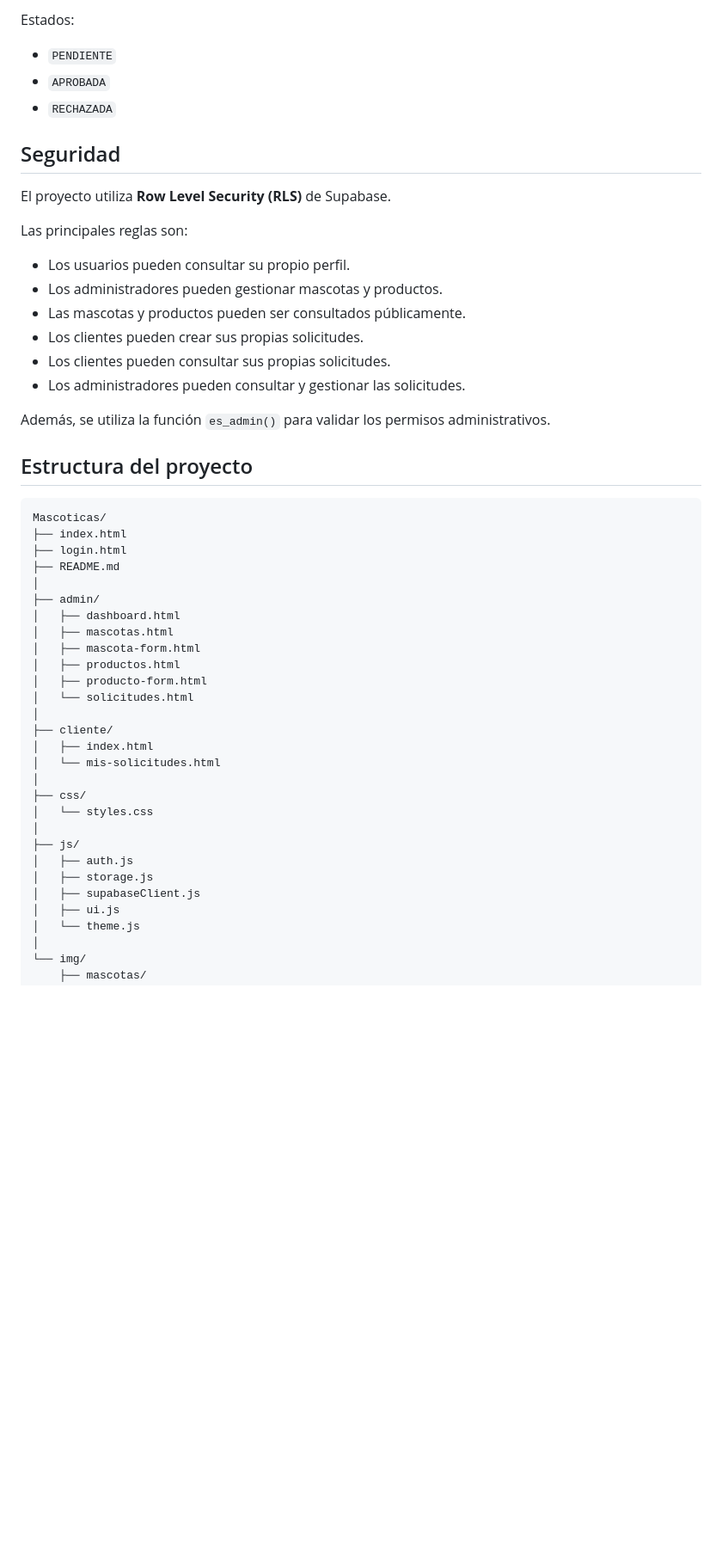
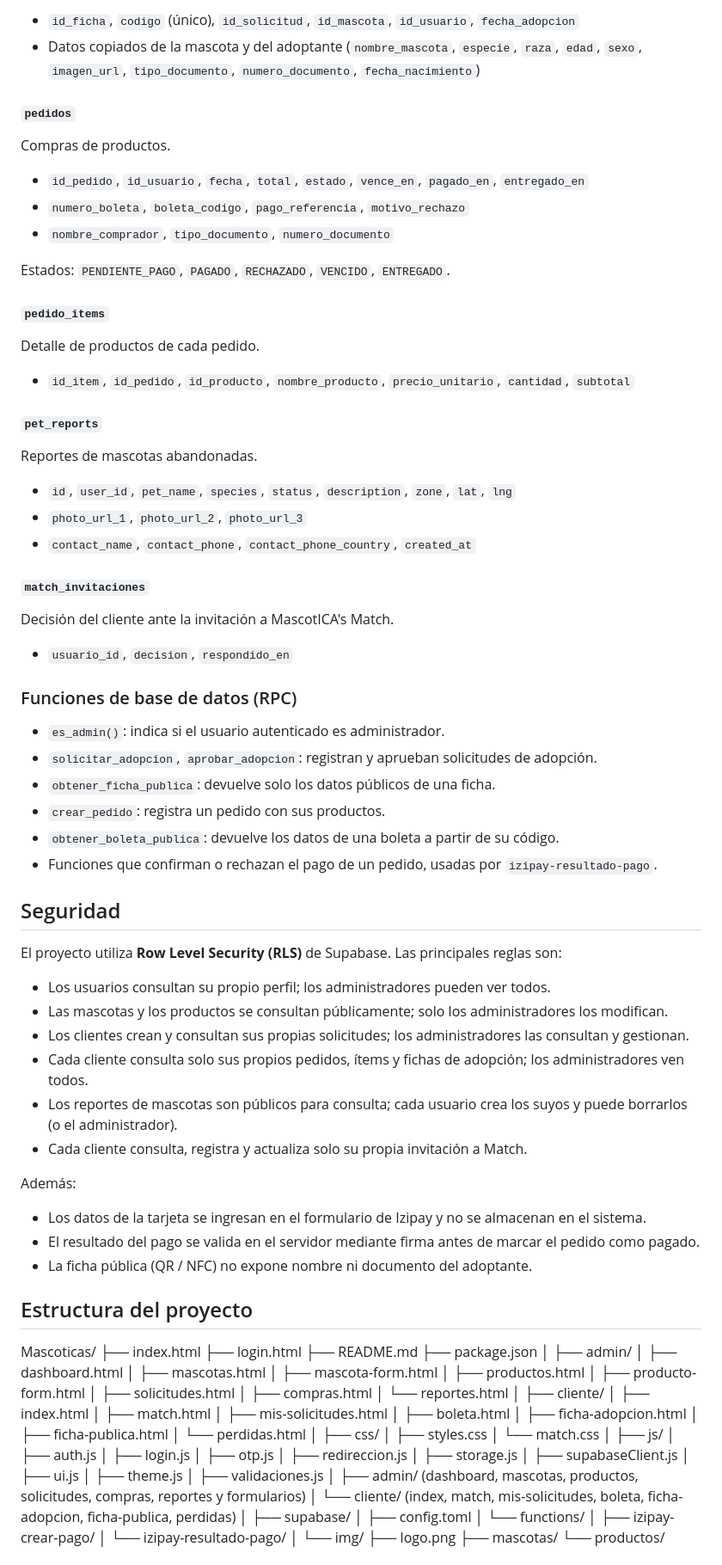
Before and after one commit to Reff2827/MascotICA-s, a Markdown page: README.md, the part around one of its changes. Shown at 86% size. Rendered like a GitHub page; blank space fills up the shorter version.

Commit message:
readme actualizado

````diff
--- a/README.md
+++ b/README.md
@@ -126,32 +131,70 @@ Tipos de solicitud:
 
-Estados:
+- `id_ficha`, `codigo` (único), `id_solicitud`, `id_mascota`, `id_usuario`, `fecha_adopcion`
+- Datos copiados de la mascota y del adoptante (`nombre_mascota`, `especie`, `raza`, `edad`, `sexo`, `imagen_url`, `tipo_documento`, `numero_documento`, `fecha_nacimiento`)
 
-- `PENDIENTE`
-- `APROBADA`
-- `RECHAZADA`
+#### `pedidos`
+
+Compras de productos.
+
+- `id_pedido`, `id_usuario`, `fecha`, `total`, `estado`, `vence_en`, `pagado_en`, `entregado_en`
+- `numero_boleta`, `boleta_codigo`, `pago_referencia`, `motivo_rechazo`
+- `nombre_comprador`, `tipo_documento`, `numero_documento`
+
+Estados: `PENDIENTE_PAGO`, `PAGADO`, `RECHAZADO`, `VENCIDO`, `ENTREGADO`.
+
+#### `pedido_items`
+
+Detalle de productos de cada pedido.
+
+- `id_item`, `id_pedido`, `id_producto`, `nombre_producto`, `precio_unitario`, `cantidad`, `subtotal`
+
+#### `pet_reports`
+
+Reportes de mascotas abandonadas.
+
+- `id`, `user_id`, `pet_name`, `species`, `status`, `description`, `zone`, `lat`, `lng`
+- `photo_url_1`, `photo_url_2`, `photo_url_3`
+- `contact_name`, `contact_phone`, `contact_phone_country`, `created_at`
+
+#### `match_invitaciones`
+
+Decisión del cliente ante la invitación a MascotICA's Match.
+
+- `usuario_id`, `decision`, `respondido_en`
+
+### Funciones de base de datos (RPC)
+
+- `es_admin()`: indica si el usuario autenticado es administrador.
+- `solicitar_adopcion`, `aprobar_adopcion`: registran y aprueban solicitudes de adopción.
+- `obtener_ficha_publica`: devuelve solo los datos públicos de una ficha.
+- `crear_pedido`: registra un pedido con sus productos.
+- `obtener_boleta_publica`: devuelve los datos de una boleta a partir de su código.
+- Funciones que confirman o rechazan el pago de un pedido, usadas por `izipay-resultado-pago`.
 
 ## Seguridad
 
-El proyecto utiliza **Row Level Security (RLS)** de Supabase.
+El proyecto utiliza **Row Level Security (RLS)** de Supabase. Las principales reglas son:
 
-Las principales reglas son:
+- Los usuarios consultan su propio perfil; los administradores pueden ver todos.
+- Las mascotas y los productos se consultan públicamente; solo los administradores los modifican.
+- Los clientes crean y consultan sus propias solicitudes; los administradores las consultan y gestionan.
+- Cada cliente consulta solo sus propios pedidos, ítems y fichas de adopción; los administradores ven todos.
+- Los reportes de mascotas son públicos para consulta; cada usuario crea los suyos y puede borrarlos (o el administrador).
+- Cada cliente consulta, registra y actualiza solo su propia invitación a Match.
 
-- Los usuarios pueden consultar su propio perfil.
-- Los administradores pueden gestionar mascotas y productos.
-- Las mascotas y productos pueden ser consultados públicamente.
-- Los clientes pueden crear sus propias solicitudes.
-- Los clientes pueden consultar sus propias solicitudes.
-- Los administradores pueden consultar y gestionar las solicitudes.
+Además:
 
-Además, se utiliza la función `es_admin()` para validar los permisos administrativos.
+- Los datos de la tarjeta se ingresan en el formulario de Izipay y no se almacenan en el sistema.
+- El resultado del pago se valida en el servidor mediante firma antes de marcar el pedido como pagado.
+- La ficha pública (QR / NFC) no expone nombre ni documento del adoptante.
 
 ## Estructura del proyecto
 
-```text
 Mascoticas/
 ├── index.html
 ├── login.html
 ├── README.md
+├── package.json
 │
 ├── admin/
 │   ├── dashboard.html
@@ -159,22 +202,43 @@ Mascoticas/
 │   ├── mascota-form.html
 │   ├── productos.html
 │   ├── producto-form.html
-│   └── solicitudes.html
+│   ├── solicitudes.html
+│   ├── compras.html
+│   └── reportes.html
 │
 ├── cliente/
 │   ├── index.html
-│   └── mis-solicitudes.html
+│   ├── match.html
+│   ├── mis-solicitudes.html
+│   ├── boleta.html
+│   ├── ficha-adopcion.html
+│   ├── ficha-publica.html
+│   └── perdidas.html
 │
 ├── css/
-│   └── styles.css
+│   ├── styles.css
+│   └── match.css
 │
 ├── js/
 │   ├── auth.js
+│   ├── login.js
+│   ├── otp.js
+│   ├── redireccion.js
 │   ├── storage.js
 │   ├── supabaseClient.js
 │   ├── ui.js
-│   └── theme.js
+│   ├── theme.js
+│   ├── validaciones.js
+│   ├── admin/        (dashboard, mascotas, productos, solicitudes, compras, reportes y formularios)
+│   └── cliente/      (index, match, mis-solicitudes, boleta, ficha-adopcion, ficha-publica, perdidas)
+│
+├── supabase/
+│   ├── config.toml
+│   └── functions/
+│       ├── izipay-crear-pago/
+│       └── izipay-resultado-pago/
 │
 └── img/
+    ├── logo.png
     ├── mascotas/
     └── productos/
````
Also changed, not shown: other parts of README.md (+72 -61 lines).
